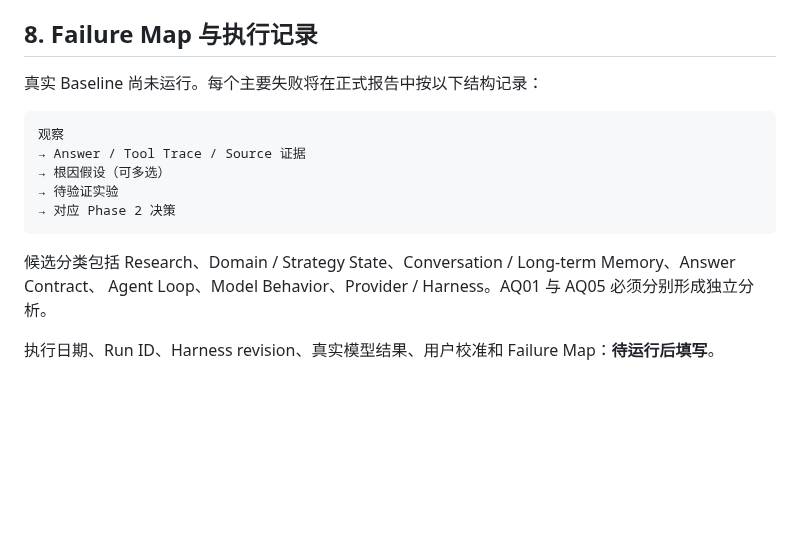
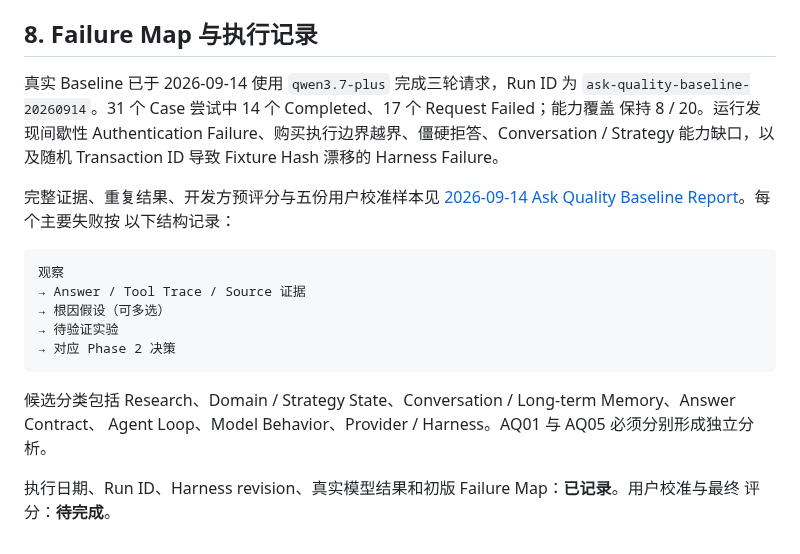
Before and after one commit to Weilinying/position-pilot, a Markdown page: docs/evaluation/ask-quality-baseline.md, the part around the change. Rendered like a GitHub page; blank space fills up the shorter version.

Commit message:
docs: record ask quality baseline results

````diff
--- a/docs/evaluation/ask-quality-baseline.md
+++ b/docs/evaluation/ask-quality-baseline.md
@@ -168,7 +168,14 @@ Latency 只报告样本数、中位数和尾部个例；小样本不声称稳定
 
 ## 8. Failure Map 与执行记录
 
-真实 Baseline 尚未运行。每个主要失败将在正式报告中按以下结构记录：
+真实 Baseline 已于 2026-09-14 使用 `qwen3.7-plus` 完成三轮请求，Run ID 为
+`ask-quality-baseline-20260914`。31 个 Case 尝试中 14 个 Completed、17 个 Request Failed；能力覆盖
+保持 8 / 20。运行发现间歇性 Authentication Failure、购买执行边界越界、僵硬拒答、Conversation /
+Strategy 能力缺口，以及随机 Transaction ID 导致 Fixture Hash 漂移的 Harness Failure。
+
+完整证据、重复结果、开发方预评分与五份用户校准样本见
+[2026-09-14 Ask Quality Baseline Report](reports/2026-09-14-ask-quality-baseline.md)。每个主要失败按
+以下结构记录：
 
 ```text
 观察
@@ -181,4 +188,5 @@ Latency 只报告样本数、中位数和尾部个例；小样本不声称稳定
 候选分类包括 Research、Domain / Strategy State、Conversation / Long-term Memory、Answer Contract、
 Agent Loop、Model Behavior、Provider / Harness。AQ01 与 AQ05 必须分别形成独立分析。
 
-执行日期、Run ID、Harness revision、真实模型结果、用户校准和 Failure Map：**待运行后填写**。
+执行日期、Run ID、Harness revision、真实模型结果和初版 Failure Map：**已记录**。用户校准与最终
+评分：**待完成**。
````
Also changed, not shown: docs/plans/ask-quality-phase-1-baseline.md (+3 -1 lines), 1 other file.
